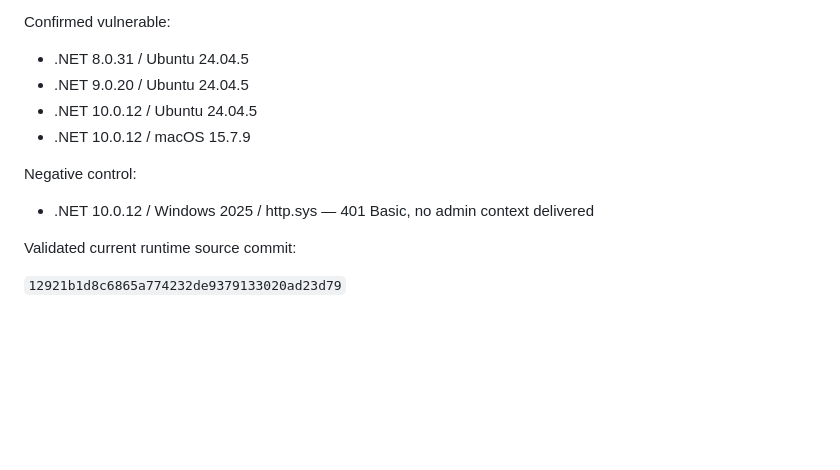
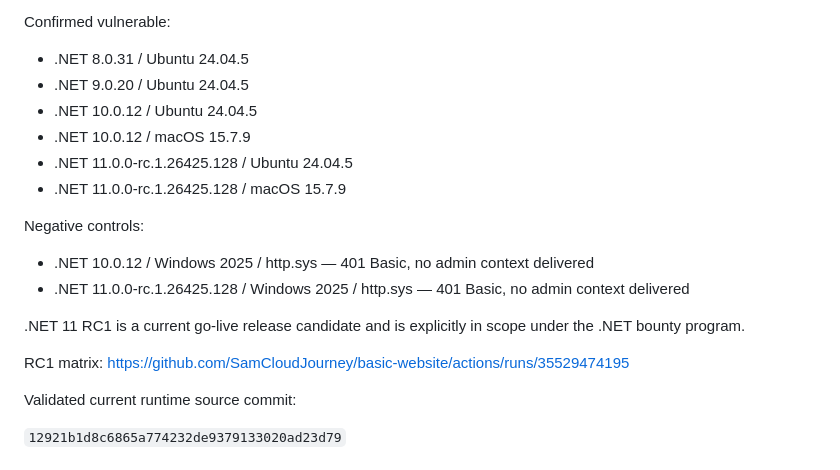
Before and after one commit to SamCloudJourney/basic-website, a Markdown page: research/dotnet-httplistener-framework-routing/MSRC_DRAFT.md, the part around the change. Rendered like a GitHub page; blank space fills up the shorter version.

Commit message:
Add in-scope .NET 11 RC1 authentication-bypass evidence

```diff
--- a/research/dotnet-httplistener-framework-routing/MSRC_DRAFT.md
+++ b/research/dotnet-httplistener-framework-routing/MSRC_DRAFT.md
@@ -69,10 +69,18 @@ Confirmed vulnerable:
 - .NET 9.0.20 / Ubuntu 24.04.5
 - .NET 10.0.12 / Ubuntu 24.04.5
 - .NET 10.0.12 / macOS 15.7.9
+- .NET 11.0.0-rc.1.26425.128 / Ubuntu 24.04.5
+- .NET 11.0.0-rc.1.26425.128 / macOS 15.7.9
 
-Negative control:
+Negative controls:
 
 - .NET 10.0.12 / Windows 2025 / http.sys — 401 Basic, no admin context delivered
+- .NET 11.0.0-rc.1.26425.128 / Windows 2025 / http.sys — 401 Basic, no admin context delivered
+
+.NET 11 RC1 is a current go-live release candidate and is explicitly in scope under the .NET bounty program.
+
+RC1 matrix:
+https://github.com/SamCloudJourney/basic-website/actions/runs/35529474195
 
 Validated current runtime source commit:
 
```
